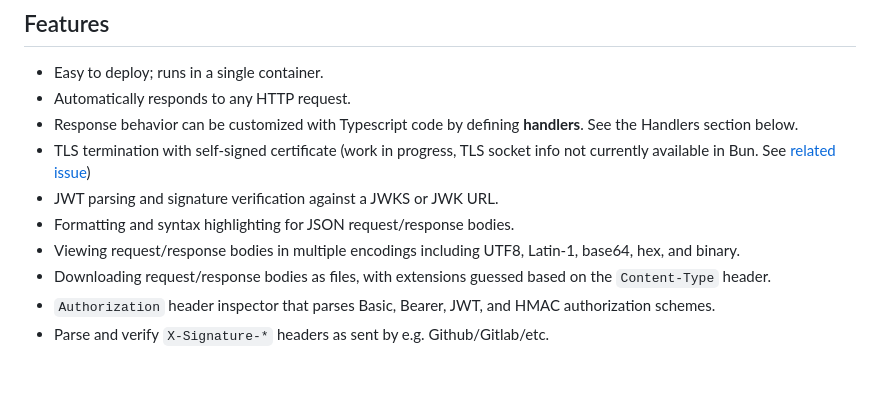
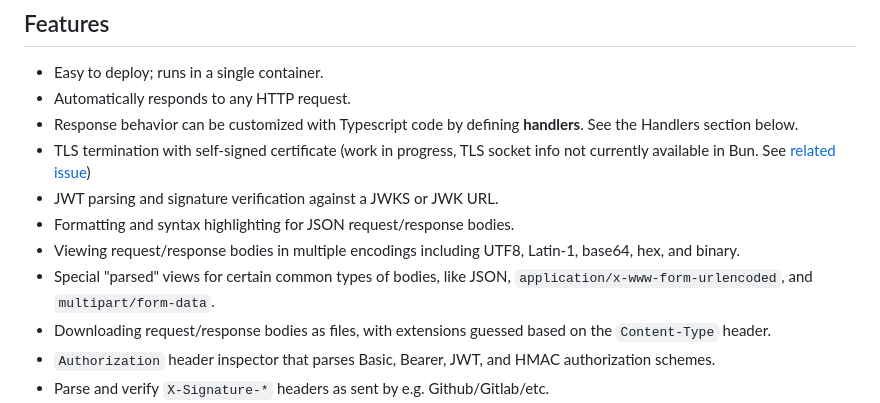
Before and after one commit to luketurner/webhook-testing-tool, a Markdown page: README.md, the part around the change. Rendered like a GitHub page; blank space fills up the shorter version.

```diff
--- a/README.md
+++ b/README.md
@@ -26,6 +26,7 @@ How it works:
 - JWT parsing and signature verification against a JWKS or JWK URL.
 - Formatting and syntax highlighting for JSON request/response bodies.
 - Viewing request/response bodies in multiple encodings including UTF8, Latin-1, base64, hex, and binary.
+- Special "parsed" views for certain common types of bodies, like JSON, `application/x-www-form-urlencoded`, and `multipart/form-data`.
 - Downloading request/response bodies as files, with extensions guessed based on the `Content-Type` header.
 - `Authorization` header inspector that parses Basic, Bearer, JWT, and HMAC authorization schemes.
 - Parse and verify `X-Signature-*` headers as sent by e.g. Github/Gitlab/etc.
```
